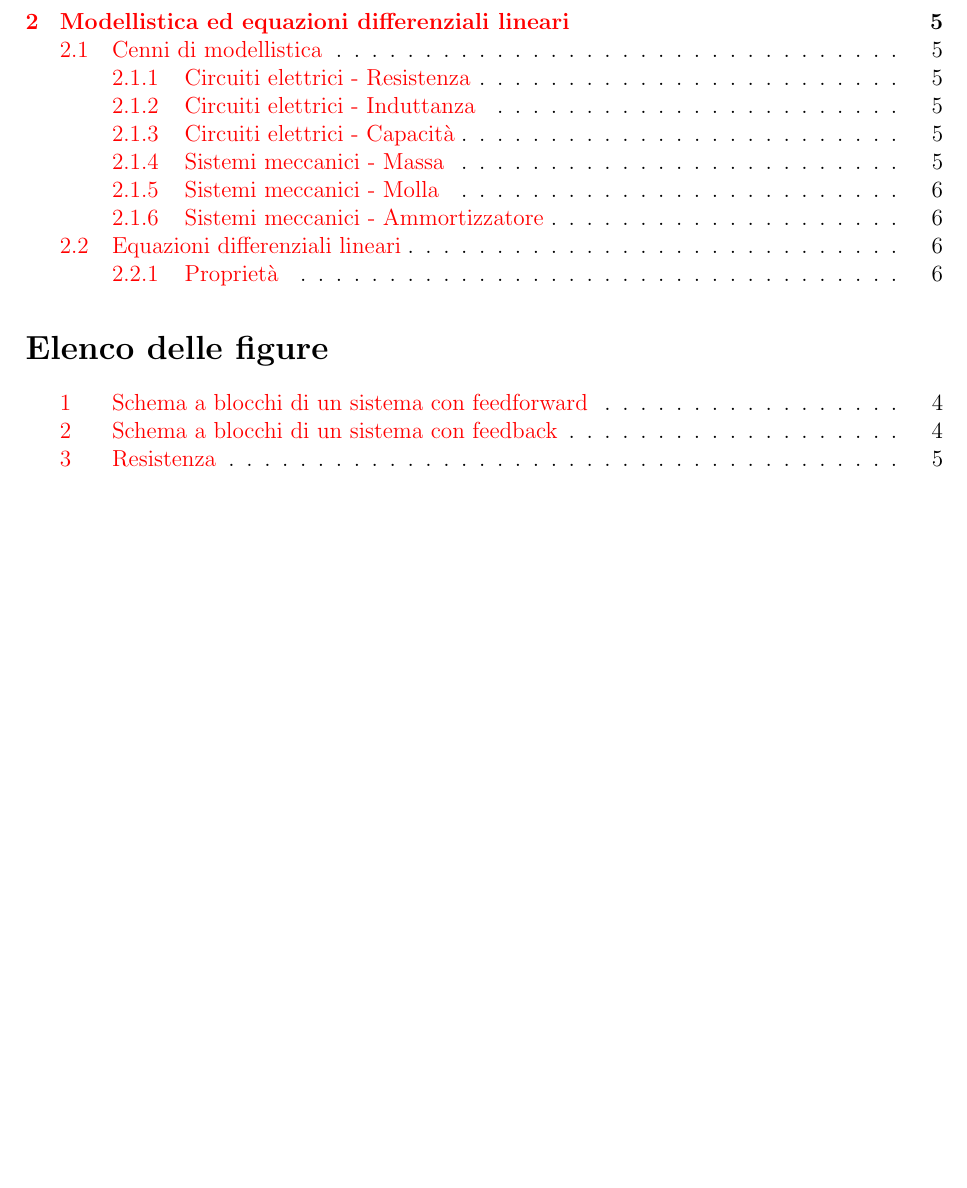
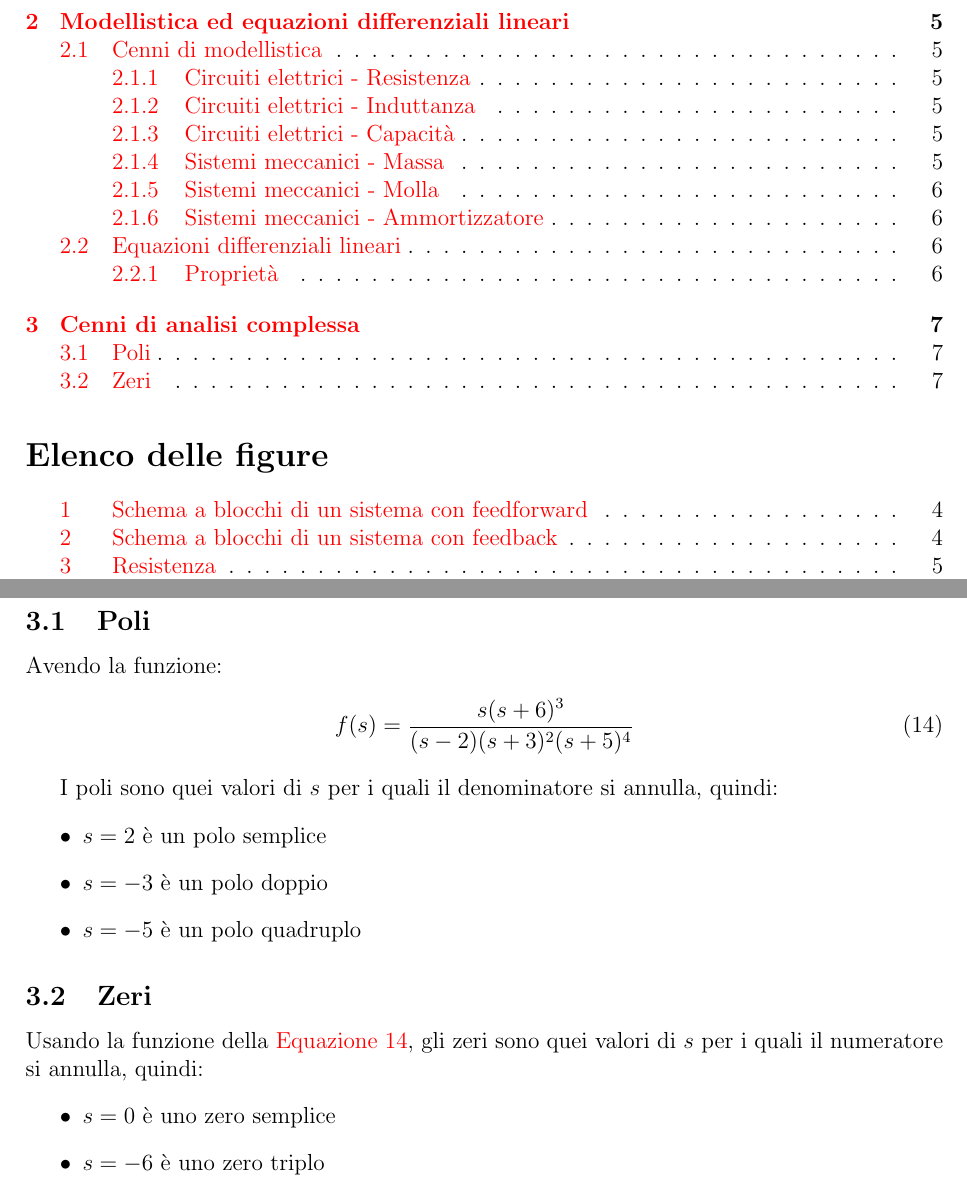
Before and after one commit to kanopo/fondamenti-di-controlli-automatici, a LaTeX document (main.tex, which reads 03_cenni_analisi_complessa.tex): part of page 2 of 6 before the commit and two parts of pages 2 and 7 of 7 after it, the two joined at a grey line, cut so that both start at the same text, the shorter picture padded with empty space. Compiled offline with pdfLaTeX.

Commit message:
Aggiunta lezione 3

```diff
--- /dev/null
+++ b/03_cenni_analisi_complessa.tex
@@ -0,0 +1,22 @@
+\section{Cenni di analisi complessa}
+
+\subsection{Poli}
+Avendo la funzione:
+\begin{align}
+	f(s) = \frac{s(s+6)^3}{(s-2)(s+3)^2(s+5)^4}
+  \label{eq:funzione_esempio_poli_e_zeri}
+\end{align}
+
+I poli sono quei valori di $s$ per i quali il denominatore si annulla, quindi:
+\begin{itemize}
+  \item $s = 2$ è un polo semplice
+  \item $s = -3$ è un polo doppio
+  \item $s = -5$ è un polo quadruplo
+\end{itemize}
+
+\subsection{Zeri}
+Usando la funzione della \autoref{eq:funzione_esempio_poli_e_zeri}, gli zeri sono quei valori di $s$ per i quali il numeratore si annulla, quindi:
+\begin{itemize}
+  \item $s = 0$ è uno zero semplice
+  \item $s = -6$ è uno zero triplo
+\end{itemize}
```
Also changed, not shown: main.tex (+1 -0 lines).
